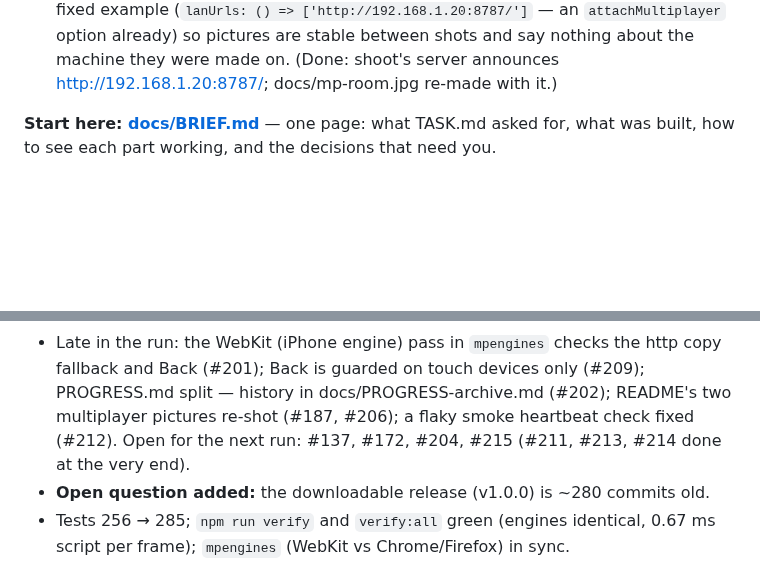
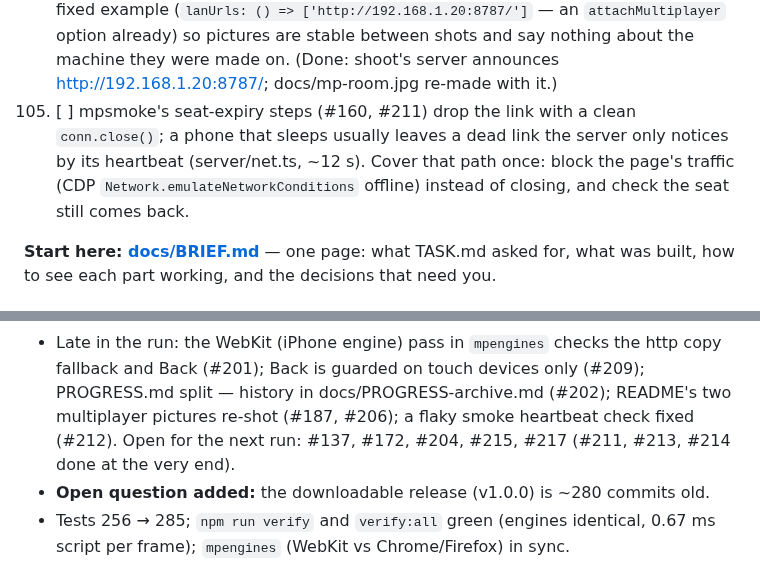
Before and after one commit to Zahikusa/mythwar, a Markdown page: PROGRESS.md, 2 parts joined by grey strips. Drawn GitHub-style; blank space fills up the shorter version.

Commit message:
PROGRESS: backlog 217

```diff
--- a/PROGRESS.md
+++ b/PROGRESS.md
@@ -384,6 +384,10 @@ it prints, inviting, stopping — 2026-10-13.)
    (`lanUrls: () => ['http://192.168.1.20:8787/']` — an `attachMultiplayer` option already) so
    pictures are stable between shots and say nothing about the machine they were made on. (Done:
    shoot's server announces http://192.168.1.20:8787/; docs/mp-room.jpg re-made with it.)
+217. [ ] mpsmoke's seat-expiry steps (#160, #211) drop the link with a clean `conn.close()`; a phone
+   that sleeps usually leaves a dead link the server only notices by its heartbeat (server/net.ts,
+   ~12 s). Cover that path once: block the page's traffic (CDP `Network.emulateNetworkConditions`
+   offline) instead of closing, and check the seat still comes back.
 
 
 
@@ -430,7 +434,7 @@ built, how to see each part working, and the decisions that need you.
 - Late in the run: the WebKit (iPhone engine) pass in `mpengines` checks the http copy fallback and
   Back (#201); Back is guarded on touch devices only (#209); PROGRESS.md split — history in
   docs/PROGRESS-archive.md (#202); README's two multiplayer pictures re-shot (#187, #206); a flaky
-  smoke heartbeat check fixed (#212). Open for the next run: #137, #172, #204, #215 (#211, #213, #214 done at the very end).
+  smoke heartbeat check fixed (#212). Open for the next run: #137, #172, #204, #215, #217 (#211, #213, #214 done at the very end).
 - **Open question added:** the downloadable release (v1.0.0) is ~280 commits old.
 - Tests 256 → 285; `npm run verify` and `verify:all` green (engines identical, 0.67 ms script per
   frame); `mpengines` (WebKit vs Chrome/Firefox) in sync.
```
